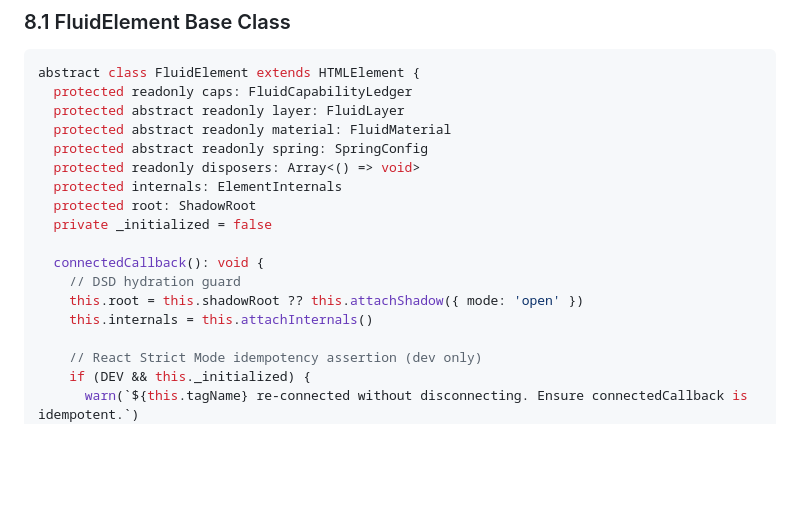
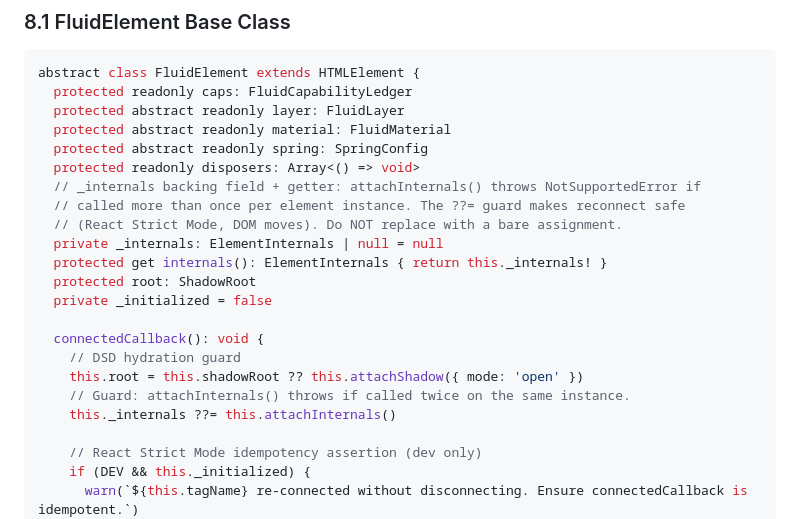
Before and after one commit to neutro-web/fluid, a Markdown page: docs/fluid-foundation-v5.md, the part around the change. Drawn GitHub-style; blank space fills up the shorter version.

Commit message:
docs(spec): correct §8.1 attachInternals pattern in fluid-foundation-v5
The spec snippet showed a bare assignment:
  this.internals = this.attachInternals()

This throws NotSupportedError on the second connectedCallback (React
Strict Mode, DOM moves), making the idempotency contract impossible to
satisfy. Replaced with the guarded pattern actually used in element.ts:
  private _internals: ElementInternals | null = null
  protected get internals(): ElementInternals { return this._internals! }
  // in connectedCallback:
  this._internals ??= this.attachInternals()

Includes an explanatory comment so future implementers don't revert it.

Co-Authored-By: Claude Sonnet 4.6 <noreply@anthropic.com>

```diff
--- a/docs/fluid-foundation-v5.md
+++ b/docs/fluid-foundation-v5.md
@@ -855,14 +855,19 @@ abstract class FluidElement extends HTMLElement {
   protected abstract readonly material: FluidMaterial
   protected abstract readonly spring: SpringConfig
   protected readonly disposers: Array<() => void>
-  protected internals: ElementInternals
+  // _internals backing field + getter: attachInternals() throws NotSupportedError if
+  // called more than once per element instance. The ??= guard makes reconnect safe
+  // (React Strict Mode, DOM moves). Do NOT replace with a bare assignment.
+  private _internals: ElementInternals | null = null
+  protected get internals(): ElementInternals { return this._internals! }
   protected root: ShadowRoot
   private _initialized = false
 
   connectedCallback(): void {
     // DSD hydration guard
     this.root = this.shadowRoot ?? this.attachShadow({ mode: 'open' })
-    this.internals = this.attachInternals()
+    // Guard: attachInternals() throws if called twice on the same instance.
+    this._internals ??= this.attachInternals()
 
     // React Strict Mode idempotency assertion (dev only)
     if (DEV && this._initialized) {
```
